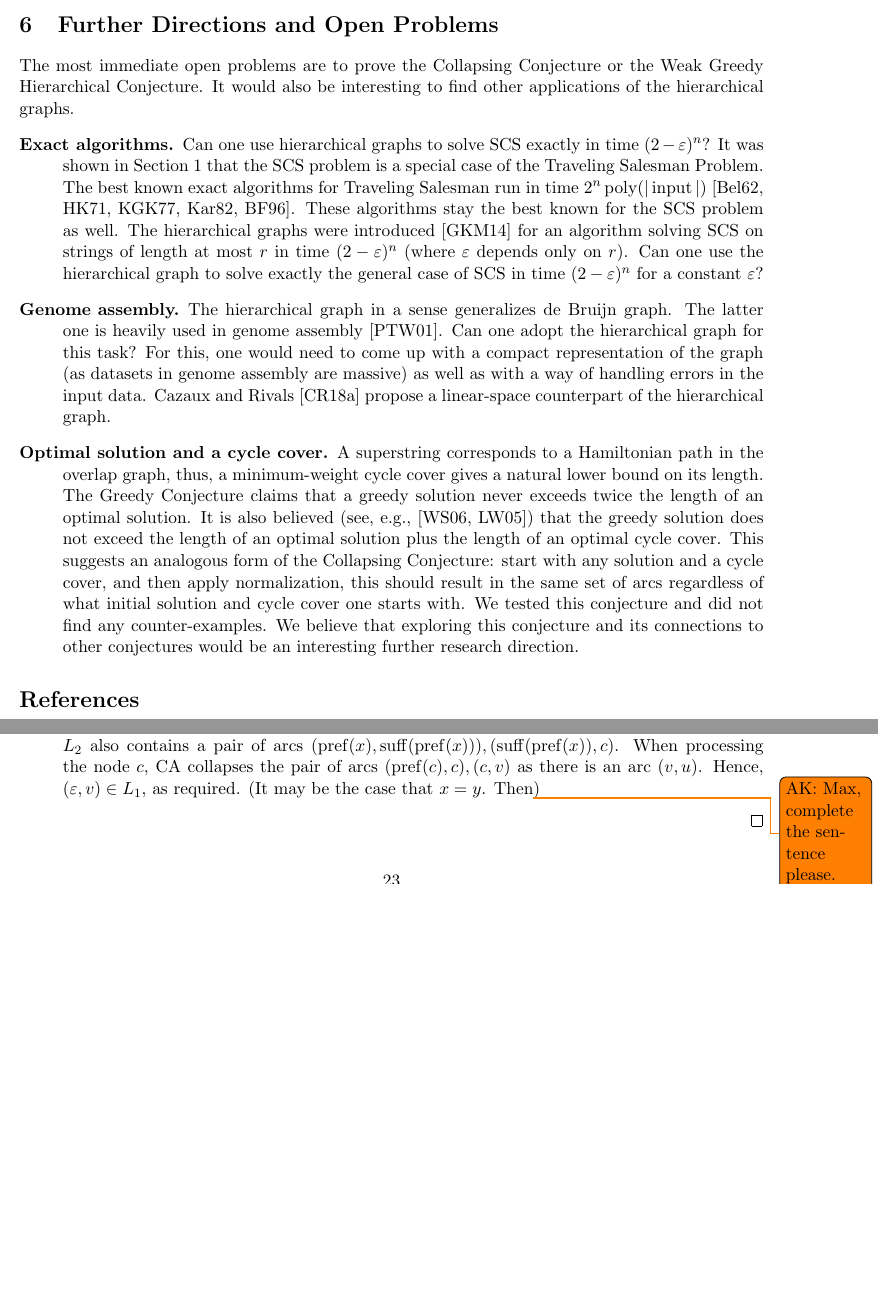
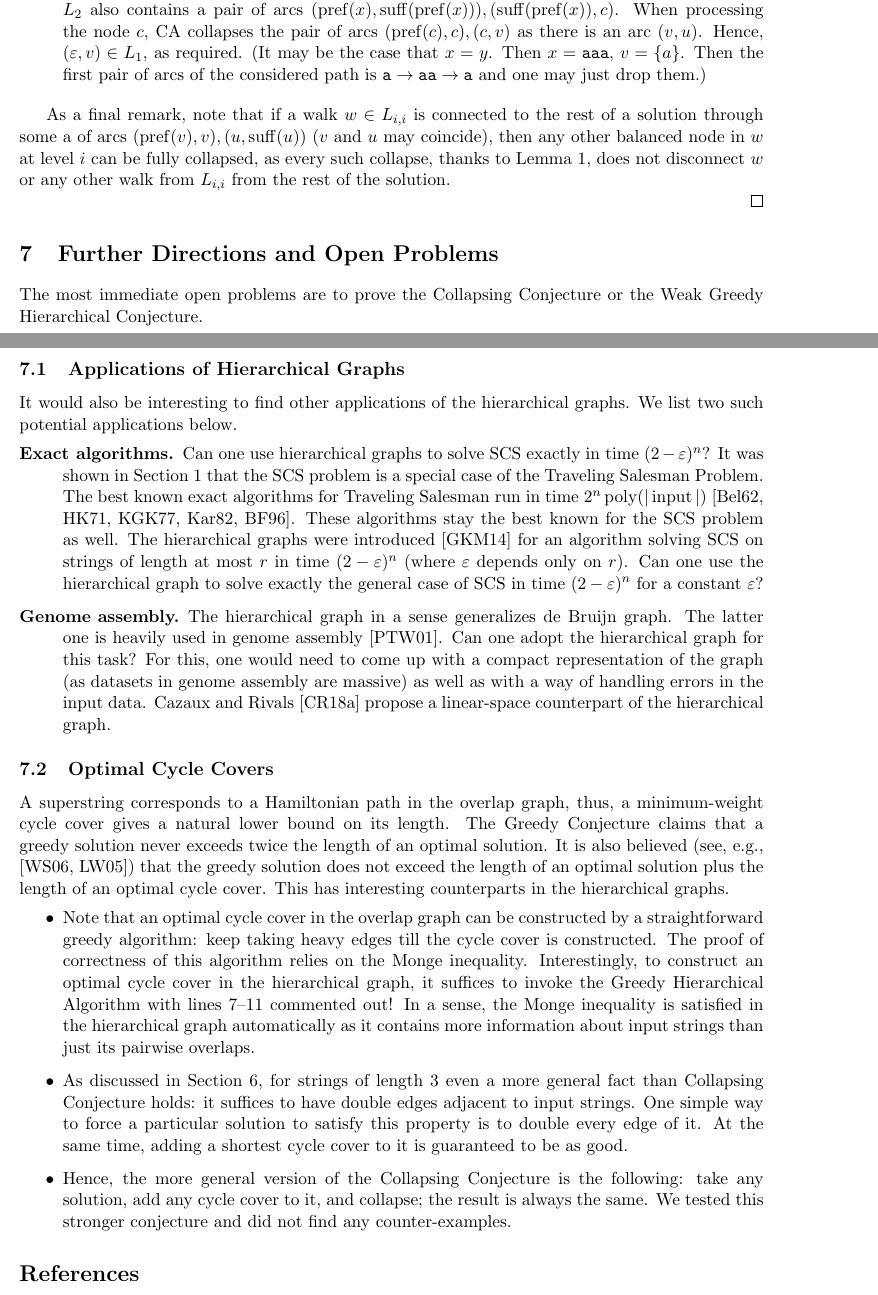
Before and after one commit to alexanderskulikov/greedy-superstring-conjecture, a LaTeX paper (paper/main_greedy_superstring.tex, which reads paper/collapsing_special_case_new.tex, paper/conclusion.tex): two parts of pages 17 and 24 of 24 before the commit and two parts of pages 19 and 20 of 25 after it, joined at a grey line, cut so that both start at the same text, the shorter picture padded with empty space. Compiled offline with pdfLaTeX.

Commit message:
final touch

```diff
--- a/paper/collapsing_special_case_new.tex
+++ b/paper/collapsing_special_case_new.tex
@@ -79,12 +90,10 @@ Let $x,y \in \mathcal{S}$ be such that $u=\suff(y)$ and $c := \suff(x)=\pref(y)$
 Note that
 \[v = \pref(u)=\pref(\suff(y))=\suff(\pref(y))=\suff(c) \, .\]
 Hence, $(c,v), (v,u) \in L_2$ (resulting from collapsing at least one pair of arcs $(c,y), (y,u) \in L$). $L_2$ also contains a~pair of arcs $(\pref(x), \suff(\pref(x))), (\suff(\pref(x)), c)$. When processing the node~$c$, CA collapses the pair of arcs $(\pref(c), c), (c, v)$ as there is an arc~$(v,u)$.
-Hence, $(\varepsilon, v) \in L_1$, as required. (It may be the case that $x=y$. Then\todo{AK: Max, complete the sentence please.})
-
-
+Hence, $(\varepsilon, v) \in L_1$, as required. (It may be the case that $x=y$. Then $x={\tt aaa}$, $v=\{a\}$. Then the first pair of arcs of the considered path is ${\tt a} \to {\tt aa} \to {\tt a}$ and one may just drop them.)
 \end{description}
 
-
+As a~final remark, note that if a~walk~$w \in L_{i,i}$ is connected to the rest of a~solution through some a~of arcs $(\pref(v), v), (u, \suff(u))$ ($v$~and~$u$ may coincide), then any other balanced node in~$w$ at level~$i$ can be fully collapsed, as every such collapse, thanks to Lemma~\ref{lem:path}, does not disconnect~$w$ or any other walk from~$L_{i,i}$ from the rest of the solution.
 
 
 
--- a/paper/conclusion.tex
+++ b/paper/conclusion.tex
@@ -1,7 +1,9 @@
 \section{Further Directions and Open Problems}
 The most immediate open problems are to prove the Collapsing Conjecture or the Weak Greedy Hierarchical Conjecture.
+
+\subsection{Applications of Hierarchical Graphs}
 It would also be interesting to find other applications of the
-hierarchical graphs.
+hierarchical graphs. We list two such potential applications below.
 \begin{description}
 \item[Exact algorithms.] Can one use hierarchical graphs to solve SCS exactly in time $(2-\varepsilon)^n$?
 It was shown in Section~\ref{sec:intro} that the SCS problem is a special case of the Traveling Salesman Problem. The best known exact algorithms for Traveling Salesman run in time $2^n \poly(|\inp|)$~\cite{B1962, HK1971, KGK1977, K1982, BF1996}. These algorithms stay the best known for the SCS problem as well. The hierarchical graphs were introduced~\cite{scs_exact} for an algorithm solving SCS on strings of length at most $r$ in time $(2-\varepsilon)^n$ (where $\varepsilon$ depends only on $r$). Can one use the hierarchical graph to solve exactly the general case of SCS in time $(2-\varepsilon)^n$ for a constant $\varepsilon$?
@@ -13,7 +15,17 @@ Can one adopt the hierarchical graph for this task? For this, one
 would need to come up with a~compact representation of the graph
 (as datasets in genome assembly are massive) as well as with a~way of
 handling errors in the input data. Cazaux and Rivals~\cite{cazaux2018hierarchical} propose a linear-space counterpart of the hierarchical graph.
+\end{description}
 
-\item[Optimal solution and a cycle cover.] A superstring corresponds to a Hamiltonian path in the overlap graph, thus, a minimum-weight cycle cover gives a natural lower bound on its length.
-The Greedy Conjecture claims that a greedy solution never exceeds twice the length of an optimal solution. It is also  believed (see, e.g., \cite{weinard2006greedy,laube2005conditional}) that the greedy solution does not exceed the length of an optimal solution plus the length of an optimal cycle cover. This suggests an analogous form of the Collapsing Conjecture: start with any solution and a cycle cover, and then apply normalization, this should result in the same set of arcs regardless of what initial solution and cycle cover one starts with. We tested this conjecture and did not find any counter-examples. We believe that exploring this conjecture and its connections to other conjectures would be an interesting further research direction.
-\end{description}
+\subsection{Optimal Cycle Covers}
+A superstring corresponds to a Hamiltonian path in the overlap graph, thus, a~minimum-weight cycle cover gives a~natural lower bound on its length.
+The Greedy Conjecture claims that a greedy solution never exceeds twice the length of an optimal solution. It is also  believed (see, e.g., \cite{weinard2006greedy,laube2005conditional}) that the greedy solution does not exceed the length of an optimal solution plus the length of an optimal cycle cover.
+%
+This has interesting counterparts in the hierarchical graphs.
+\begin{itemize}
+\item Note that an optimal cycle cover in the overlap graph can be constructed by a~straightforward greedy algorithm: keep taking heavy edges till the cycle cover is constructed. The proof of correctness of this algorithm relies on the Monge inequality. Interestingly, to construct an optimal cycle cover in the hierarchical graph, it suffices to invoke the Greedy Hierarchical Algorithm with lines 7--11 commented out! In a~sense, the Monge inequality is satisfied in the hierarchical graph automatically as it contains more information about input strings than just its pairwise overlaps. \item As discussed in Section~\ref{subsec:scs3}, for strings of length~3 even a~more general fact than Collapsing Conjecture holds: it suffices to have double edges adjacent to input strings. One simple way to force a~particular solution to satisfy this property is to double every edge of it. At the same time, adding a~shortest cycle cover to it is guaranteed to be as good.
+\item Hence, the more general version of the Collapsing Conjecture is the following: take any solution, add any cycle cover to it, and collapse; the result is always the same. We tested this stronger conjecture and did not find any counter-examples.
+\end{itemize}
+
+%
+%This suggests an analogous form of the Collapsing Conjecture: start with any solution and a cycle cover, and then apply normalization, this should result in the same set of arcs regardless of what initial solution and cycle cover one starts with. We tested this conjecture and did not find any counter-examples. We believe that exploring this conjecture and its connections to other conjectures would be an interesting further research direction.
--- a/paper/main_greedy_superstring.tex
+++ b/paper/main_greedy_superstring.tex
@@ -12,7 +12,7 @@
 \usepackage{tikz}
 \usetikzlibrary{calc,arrows,shapes,backgrounds,patterns,fit,decorations,decorations.pathmorphing}
 
-\usepackage[colorinlistoftodos]{todonotes}
+%\usepackage[colorinlistoftodos]{todonotes}
 \usepackage[hidelinks]{hyperref}
 
 \usepackage{algorithm}
```
Also changed, not shown: paper/definitions.tex (+1 -1 lines), paper/greedy_hierarchical.tex (+2 -2 lines), paper/collapsing_special_case_new.tex (27 more changed lines), paper/main_greedy_superstring.tex (2 more changed lines).
